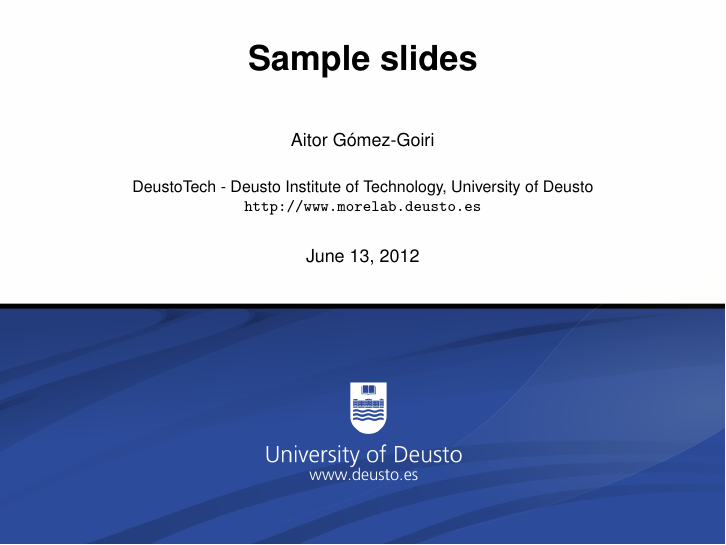
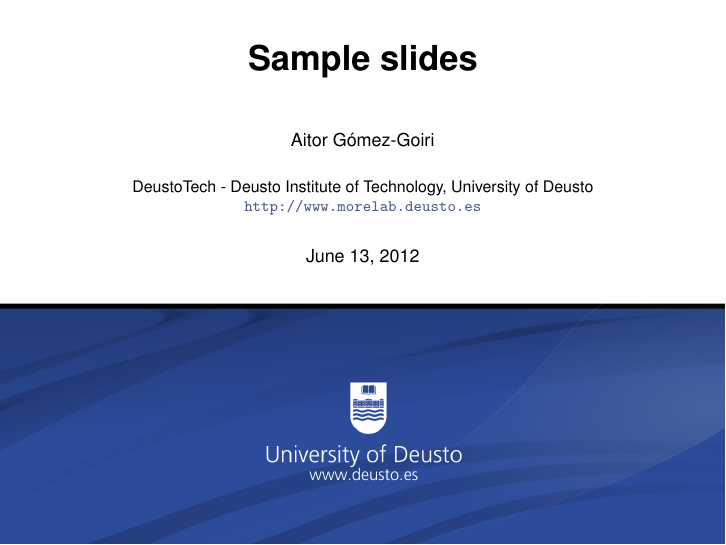
Before and after one commit to gomezgoiri/deusto-style, LaTeX slides (sample.tex, which reads deusto.sty): page 1 of 16. Compiled offline with pdfLaTeX.

Commit message:
Coloring links and adding to the sample.

```diff
--- a/deusto.sty
+++ b/deusto.sty
@@ -1,6 +1,15 @@
 \usetheme{default}
 %\useinnertheme{inmargin}
 %\useinnertheme[shadow=true]{rounded}
+
+\usepackage{url}
+\usepackage{hyperref}
+%\AtBeginDocument{
+%  \hypersetup{
+%    pdfborderstyle={/S/U/W 0.5},
+%    pdfborder={0 0 1},
+%  }
+%}
 
 \usepackage{\tplPath commands}
 
@@ -12,14 +21,13 @@
 % overriden when sb calls to setSubjectColor
 \setbeamertemplate{background canvas}{\includegraphics[width=\paperwidth]{\tplPath img/header.png}}
 % frame title styling
-\setbeamertemplate{frametitle}{\vspace{0.4cm} \color{white}  \insertframetitle}
+\setbeamertemplate{frametitle}{\vspace{0.4cm} \insertframetitle}
 
 %\setbeamertemplate{itemize items}[ball]
 %\setbeamertemplate{enumerate items}[circle]
 %\setbeamertemplate{items}[square]
 
 \renewcommand{\emph}{\alert} % emphasis: bold and blue
-
 
 % FONTS
 
@@ -45,6 +54,7 @@
 \definecolor{colsch3}{RGB}{100,119,172} % #6477AC
 \definecolor{colsch4}{RGB}{135,161,231} % #87A1E7
 \definecolor{colsch5}{RGB}{33,56,117} % #213875
+\definecolor{collink}{RGB}{80,95,138} % #505f8a
 
 
 %\usecolortheme{default}
@@ -55,6 +65,14 @@
 \setbeamercolor{title}{fg=black}
 \setbeamercolor{frametitle}{fg=white}
 \setbeamercolor{alerted text}{fg=colsch2}
+\hypersetup{
+  colorlinks=true,
+  urlcolor=collink,
+  linkcolor=, % internal links uncolored!
+  %linkbordercolor=,
+  %citecolor=,
+}
+
 
 % footer styling
 \setbeamercolor{section in footer}{fg=white,bg=colsch5}
```
Also changed, not shown: sample.tex (+1 -2 lines), deusto.sty (1 more changed lines).
